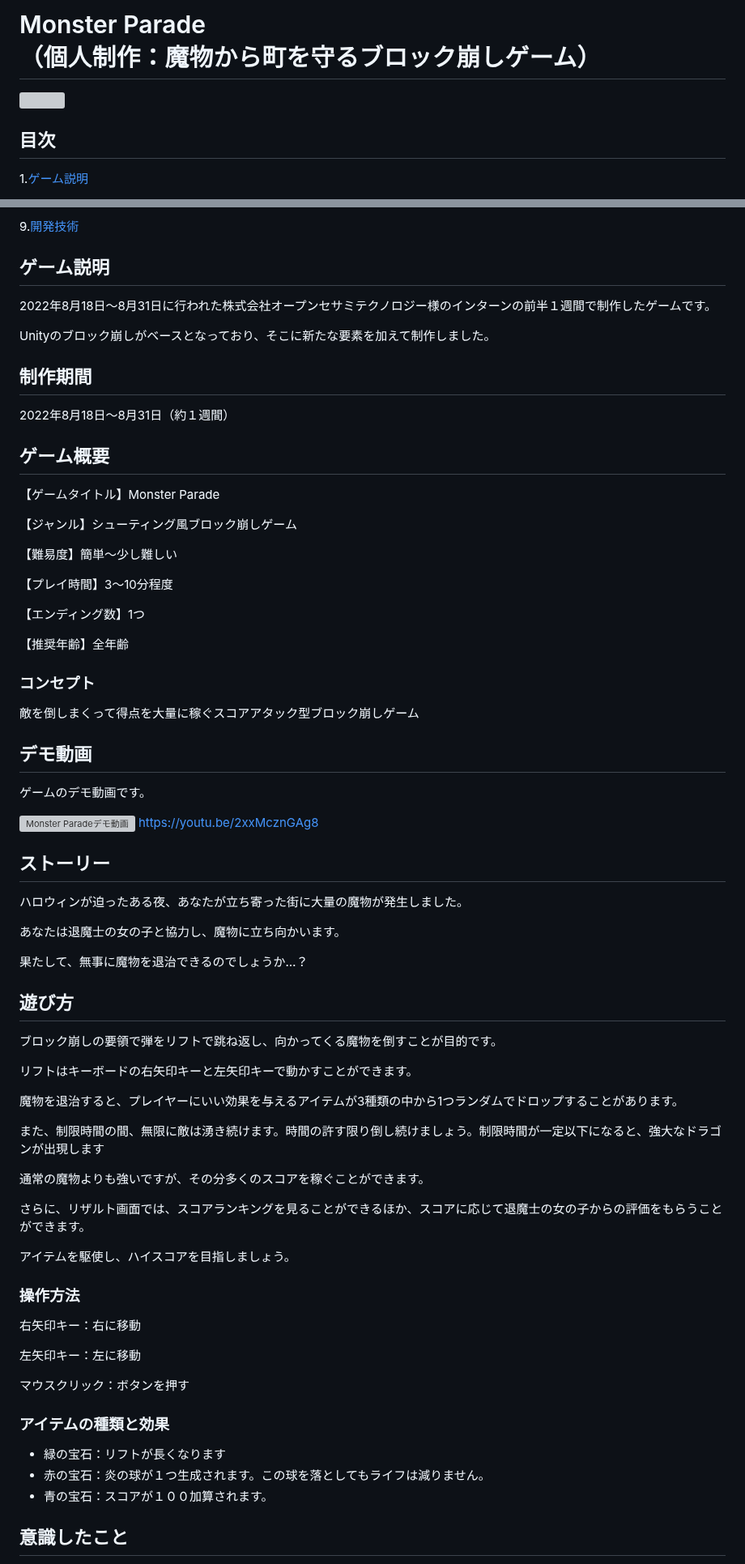
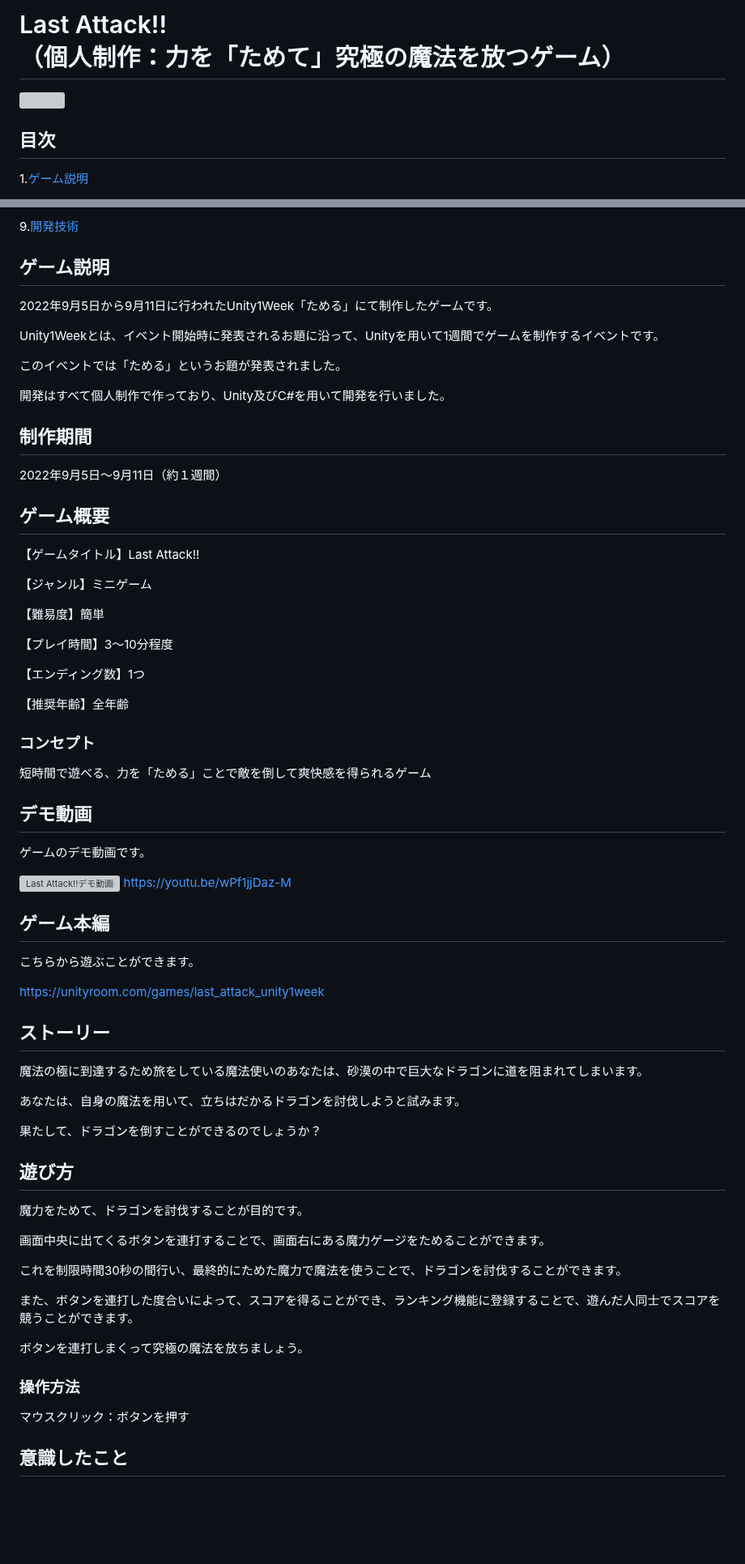
Before and after one commit to TakumiShinya/Portfolio, a Markdown page: Last Attack!!/README.md, 2 parts joined by grey strips. Shown at 81% size. Rendered like a GitHub page; blank space fills up the shorter version; grey boxes are pictures that could not be loaded.

```diff
--- a/Last Attack!!/README.md
+++ b/Last Attack!!/README.md
@@ -1,2 +1,2 @@
-# Monster Parade<br>（個人制作：魔物から町を守るブロック崩しゲーム）
+# Last Attack!!<br>（個人制作：力を「ためて」究極の魔法を放つゲーム）
 
@@ -23,21 +23,24 @@
 9.[開発技術](https://github.com/TakumiShinya/Portfolio/blob/main/Monster%20Parade/README.md#%E9%96%8B%E7%99%BA%E6%8A%80%E8%A1%93)
 
 ## ゲーム説明
+2022年9月5日から9月11日に行われたUnity1Week「ためる」にて制作したゲームです。
 
-2022年8月18日～8月31日に行われた株式会社オープンセサミテクノロジー様のインターンの前半１週間で制作したゲームです。
+Unity1Weekとは、イベント開始時に発表されるお題に沿って、Unityを用いて1週間でゲームを制作するイベントです。
 
-Unityのブロック崩しがベースとなっており、そこに新たな要素を加えて制作しました。
+このイベントでは「ためる」というお題が発表されました。
+
+開発はすべて個人制作で作っており、Unity及びC#を用いて開発を行いました。
 
 ## 制作期間
 
-2022年8月18日～8月31日（約１週間）
+2022年9月5日～9月11日（約１週間）
 
 ## ゲーム概要
-【ゲームタイトル】Monster Parade
+【ゲームタイトル】Last Attack!!
 
-【ジャンル】シューティング風ブロック崩しゲーム
+【ジャンル】ミニゲーム
 
-【難易度】簡単～少し難しい
+【難易度】簡単
 
 【プレイ時間】3～10分程度
 
@@ -46,49 +49,43 @@ Unityのブロック崩しがベースとなっており、そこに新たな要
 【推奨年齢】全年齢
 
 ### コンセプト
-敵を倒しまくって得点を大量に稼ぐスコアアタック型ブロック崩しゲーム
+短時間で遊べる、力を「ためる」ことで敵を倒して爽快感を得られるゲーム
 
 ## デモ動画
 ゲームのデモ動画です。
 
-[![Monster Paradeデモ動画](https://user-images.githubusercontent.com/106252369/233823168-b71ae25b-742b-4e85-86ff-efcef3e7c316.jpg)](https://youtu.be/2xxMcznGAg8)
-https://youtu.be/2xxMcznGAg8
+[![Last Attack!!デモ動画](https://user-images.githubusercontent.com/106252369/233900976-205afabe-06ef-40fb-b6c9-090383d55051.png)](https://youtu.be/wPf1jjDaz-M)
+https://youtu.be/wPf1jjDaz-M
+
+## ゲーム本編
+
+こちらから遊ぶことができます。
+
+https://unityroom.com/games/last_attack_unity1week
 
 ## ストーリー
+魔法の極に到達するため旅をしている魔法使いのあなたは、砂漠の中で巨大なドラゴンに道を阻まれてしまいます。
 
-ハロウィンが迫ったある夜、あなたが立ち寄った街に大量の魔物が発生しました。
+あなたは、自身の魔法を用いて、立ちはだかるドラゴンを討伐しようと試みます。
 
-あなたは退魔士の女の子と協力し、魔物に立ち向かいます。
+果たして、ドラゴンを倒すことができるのでしょうか？
 
-果たして、無事に魔物を退治できるのでしょうか…？
 
 ## 遊び方
 
-ブロック崩しの要領で弾をリフトで跳ね返し、向かってくる魔物を倒すことが目的です。
+魔力をためて、ドラゴンを討伐することが目的です。
 
-リフトはキーボードの右矢印キーと左矢印キーで動かすことができます。
+画面中央に出てくるボタンを連打することで、画面右にある魔力ゲージをためることができます。
 
-魔物を退治すると、プレイヤーにいい効果を与えるアイテムが3種類の中から1つランダムでドロップすることがあります。
+これを制限時間30秒の間行い、最終的にためた魔力で魔法を使うことで、ドラゴンを討伐することができます。
 
-また、制限時間の間、無限に敵は湧き続けます。時間の許す限り倒し続けましょう。制限時間が一定以下になると、強大なドラゴンが出現します
+また、ボタンを連打した度合いによって、スコアを得ることができ、ランキング機能に登録することで、遊んだ人同士でスコアを競うことができます。
 
-通常の魔物よりも強いですが、その分多くのスコアを稼ぐことができます。
-
-さらに、リザルト画面では、スコアランキングを見ることができるほか、スコアに応じて退魔士の女の子からの評価をもらうことができます。
-
-アイテムを駆使し、ハイスコアを目指しましょう。
+ボタンを連打しまくって究極の魔法を放ちましょう。
 
 ### 操作方法
-右矢印キー：右に移動
-
-左矢印キー：左に移動
 
 マウスクリック：ボタンを押す
-
-### アイテムの種類と効果
-- 緑の宝石：リフトが長くなります
-- 赤の宝石：炎の球が１つ生成されます。この球を落としてもライフは減りません。
-- 青の宝石：スコアが１００加算されます。
 
 ## 意識したこと
 - 変数・関数名をわかりやすいものにする・コメントを記述しておくなど、プログラムの可読性を上げるような工夫
```
Also changed, not shown: other parts of Last Attack!!/README.md (+1 -1 lines).
